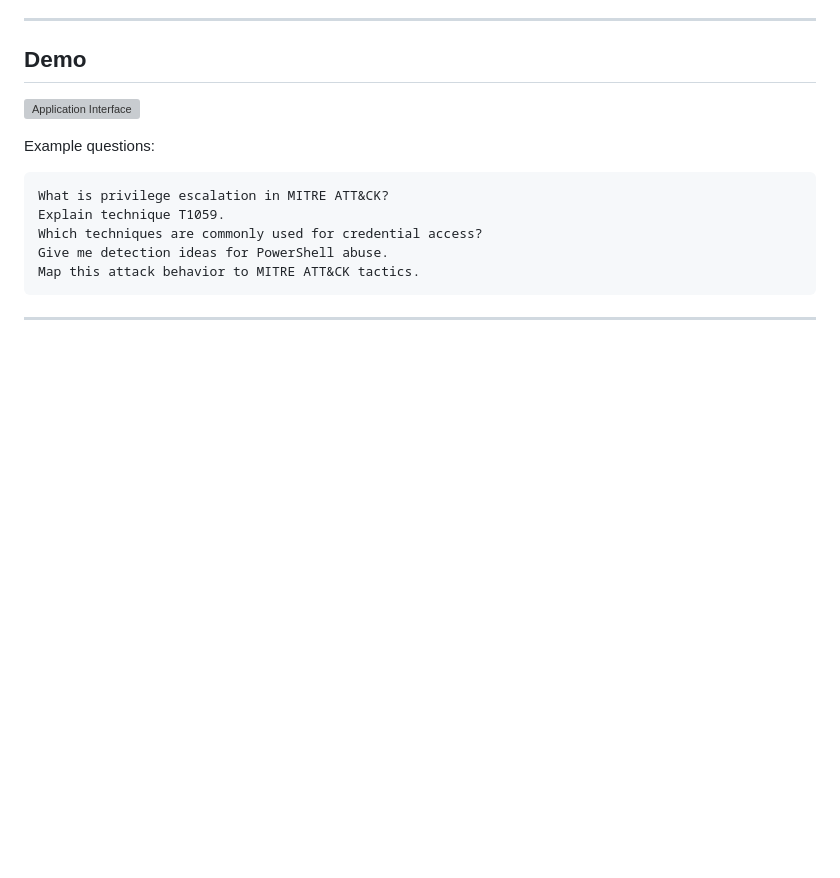
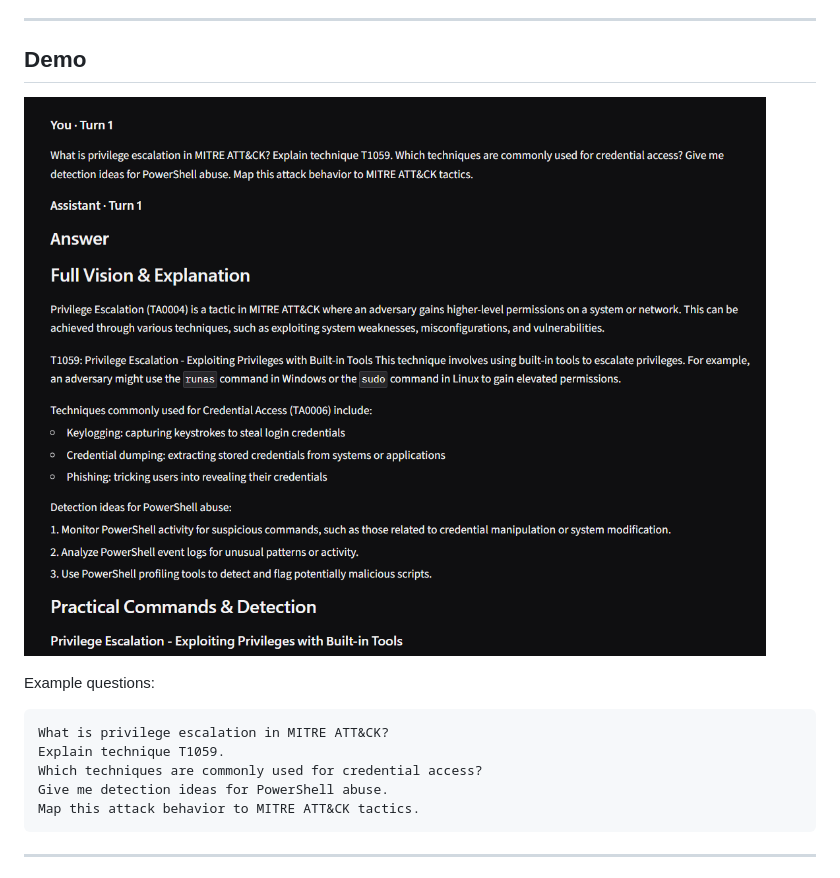
Before and after one commit to rihem-bs02/attack-rag-assistant, a Markdown page: README.md, the part around the change. GitHub-like rendering; blank space fills up the shorter version; grey boxes are pictures that could not be loaded.

Commit message:
Update demo image in README

```diff
--- a/README.md
+++ b/README.md
@@ -10,7 +10,7 @@ The assistant combines semantic search, vector databases, and Large Language Mod
 
 ## Demo
 
-![Application Interface](assets/demo-interface.png)
+![Application Interface](demo.png)
 
 Example questions:
 
```
